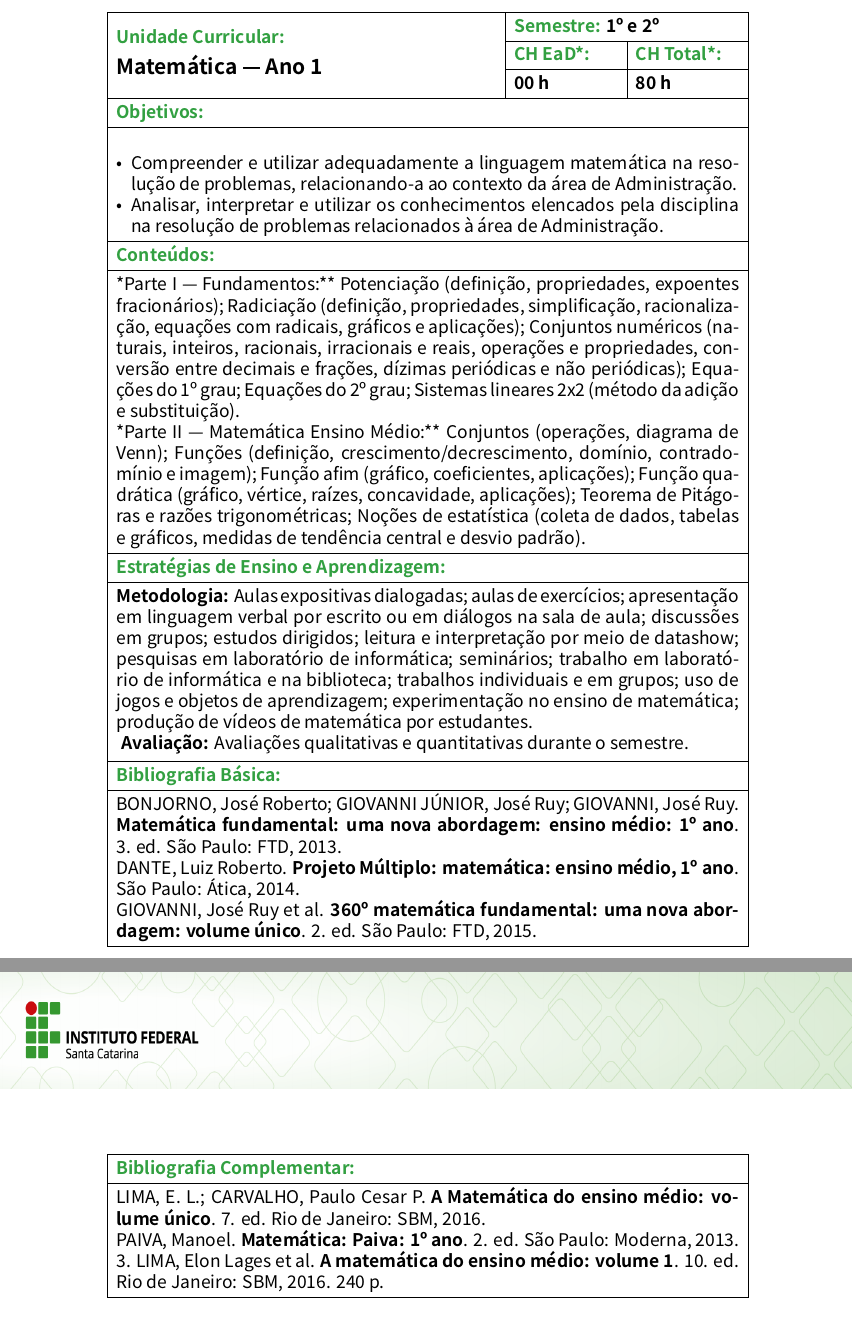
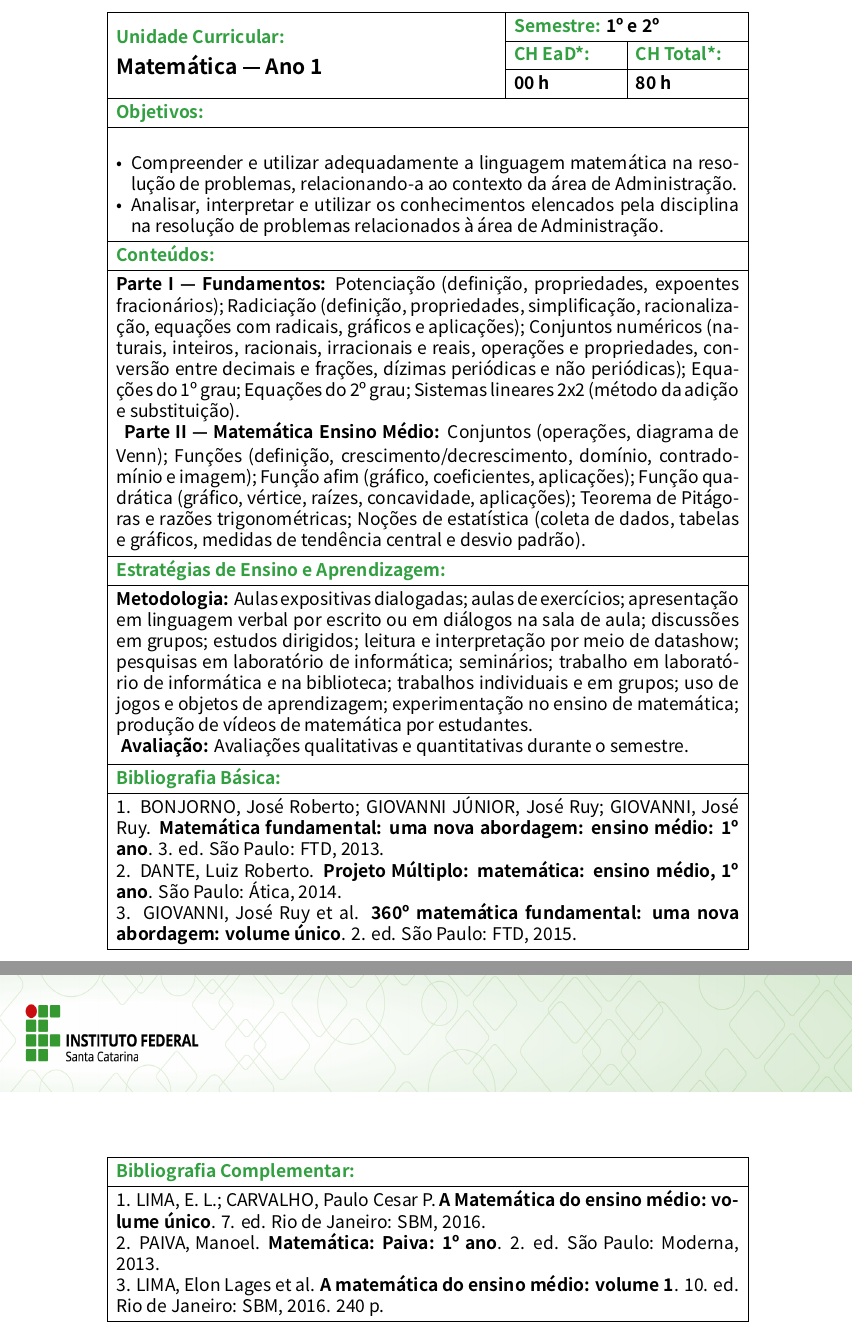
Before and after one commit to chameoandre/reformulacao-ppc-ifsc-2026, a LaTeX document (tecnico-administracao/documento-ppc-principal/main_ppc_administracao.tex, which reads tecnico-administracao/documento-ppc-principal/ementario_adm.tex): two parts of pages 26 and 27 of 105, joined at a grey line, cut so that both start at the same text. Compiled offline with XeLaTeX; a missing font is replaced by an installed copy or a similar font.

Commit message:
Corrige sintaxe e formatação de asteriscos na UC de Matematica Ano 1 no TeX e no Markdown master

```diff
--- a/tecnico-administracao/documento-ppc-principal/ementario_adm.tex
+++ b/tecnico-administracao/documento-ppc-principal/ementario_adm.tex
@@ -448,19 +448,19 @@ KNIGHT, Randall D. \textbf{Física: uma abordagem estratégica: volume 1: mecân
 } \\ \hline
 \multicolumn{3}{|p{\dimexpr\linewidth-2\tabcolsep-2\arrayrulewidth\relax}|}{\textcolor{ifscgreen}{\textbf{Conteúdos:}}} \\ \hline
 \multicolumn{3}{|p{\dimexpr\linewidth-2\tabcolsep-2\arrayrulewidth\relax}|}{
-*Parte I — Fundamentos:** Potenciação (definição, propriedades, expoentes fracionários); Radiciação (definição, propriedades, simplificação, racionalização, equações com radicais, gráficos e aplicações); Conjuntos numéricos (naturais, inteiros, racionais, irracionais e reais, operações e propriedades, conversão entre decimais e frações, dízimas periódicas e não periódicas); Equações do 1º grau; Equações do 2º grau; Sistemas lineares 2x2 (método da adição e substituição). \newline
-*Parte II — Matemática Ensino Médio:** Conjuntos (operações, diagrama de Venn); Funções (definição, crescimento/decrescimento, domínio, contradomínio e imagem); Função afim (gráfico, coeficientes, aplicações); Função quadrática (gráfico, vértice, raízes, concavidade, aplicações); Teorema de Pitágoras e razões trigonométricas; Noções de estatística (coleta de dados, tabelas e gráficos, medidas de tendência central e desvio padrão).
+\textbf{Parte I — Fundamentos:} Potenciação (definição, propriedades, expoentes fracionários); Radiciação (definição, propriedades, simplificação, racionalização, equações com radicais, gráficos e aplicações); Conjuntos numéricos (naturais, inteiros, racionais, irracionais e reais, operações e propriedades, conversão entre decimais e frações, dízimas periódicas e não periódicas); Equações do 1º grau; Equações do 2º grau; Sistemas lineares 2x2 (método da adição e substituição). \newline\vspace{2pt}
+\textbf{Parte II — Matemática Ensino Médio:} Conjuntos (operações, diagrama de Venn); Funções (definição, crescimento/decrescimento, domínio, contradomínio e imagem); Função afim (gráfico, coeficientes, aplicações); Função quadrática (gráfico, vértice, raízes, concavidade, aplicações); Teorema de Pitágoras e razões trigonométricas; Noções de estatística (coleta de dados, tabelas e gráficos, medidas de tendência central e desvio padrão).
 } \\ \hline
 \multicolumn{3}{|p{\dimexpr\linewidth-2\tabcolsep-2\arrayrulewidth\relax}|}{\textcolor{ifscgreen}{\textbf{Estratégias de Ensino e Aprendizagem:}}} \\ \hline
 \multicolumn{3}{|p{\dimexpr\linewidth-2\tabcolsep-2\arrayrulewidth\relax}|}{\textbf{Metodologia:} Aulas expositivas dialogadas; aulas de exercícios; apresentação em linguagem verbal por escrito ou em diálogos na sala de aula; discussões em grupos; estudos dirigidos; leitura e interpretação por meio de datashow; pesquisas em laboratório de informática; seminários; trabalho em laboratório de informática e na biblioteca; trabalhos individuais e em grupos; uso de jogos e objetos de aprendizagem; experimentação no ensino de matemática; produção de vídeos de matemática por estudantes. \newline\vspace{2pt}
 \textbf{Avaliação:} Avaliações qualitativas e quantitativas durante o semestre.} \\ \hline
 \multicolumn{3}{|p{\dimexpr\linewidth-2\tabcolsep-2\arrayrulewidth\relax}|}{\textcolor{ifscgreen}{\textbf{Bibliografia Básica:}}} \\ \hline
-\multicolumn{3}{|p{\dimexpr\linewidth-2\tabcolsep-2\arrayrulewidth\relax}|}{BONJORNO, José Roberto; GIOVANNI JÚNIOR, José Ruy; GIOVANNI, José Ruy. \textbf{Matemática fundamental: uma nova abordagem: ensino médio: 1º ano}. 3. ed. São Paulo: FTD, 2013. \newline
-DANTE, Luiz Roberto. \textbf{Projeto Múltiplo: matemática: ensino médio, 1º ano}. São Paulo: Ática, 2014. \newline
-GIOVANNI, José Ruy et al. \textbf{360º matemática fundamental: uma nova abordagem: volume único}. 2. ed. São Paulo: FTD, 2015.} \\ \hline
-\multicolumn{3}{|p{\dimexpr\linewidth-2\tabcolsep-2\arrayrulewidth\relax}|}{\textcolor{ifscgreen}{\textbf{Bibliografia Complementar:}}} \\ \hline
-\multicolumn{3}{|p{\dimexpr\linewidth-2\tabcolsep-2\arrayrulewidth\relax}|}{LIMA, E. L.; CARVALHO, Paulo Cesar P. \textbf{A Matemática do ensino médio: volume único}. 7. ed. Rio de Janeiro: SBM, 2016. \newline
-PAIVA, Manoel. \textbf{Matemática: Paiva: 1º ano}. 2. ed. São Paulo: Moderna, 2013. \newline
+\multicolumn{3}{|p{\dimexpr\linewidth-2\tabcolsep-2\arrayrulewidth\relax}|}{1. BONJORNO, José Roberto; GIOVANNI JÚNIOR, José Ruy; GIOVANNI, José Ruy. \textbf{Matemática fundamental: uma nova abordagem: ensino médio: 1º ano}. 3. ed. São Paulo: FTD, 2013. \newline
+2. DANTE, Luiz Roberto. \textbf{Projeto Múltiplo: matemática: ensino médio, 1º ano}. São Paulo: Ática, 2014. \newline
+3. GIOVANNI, José Ruy et al. \textbf{360º matemática fundamental: uma nova abordagem: volume único}. 2. ed. São Paulo: FTD, 2015.} \\ \hline
+\multicolumn{3}{|p{\dimexpr\linewidth-2\tabcolsep-2\arrayrulewidth\relax}|}{\textcolor{ifscgreen}{\textbf{Bibliografia Complementar:}}} \\ \hline
+\multicolumn{3}{|p{\dimexpr\linewidth-2\tabcolsep-2\arrayrulewidth\relax}|}{1. LIMA, E. L.; CARVALHO, Paulo Cesar P. \textbf{A Matemática do ensino médio: volume único}. 7. ed. Rio de Janeiro: SBM, 2016. \newline
+2. PAIVA, Manoel. \textbf{Matemática: Paiva: 1º ano}. 2. ed. São Paulo: Moderna, 2013. \newline
 3. LIMA, Elon Lages et al. \textbf{A matemática do ensino médio: volume 1}. 10. ed. Rio de Janeiro: SBM, 2016. 240 p.} \\ \hline
 \end{xltabular}
 
```
Also changed, not shown: tecnico-administracao/todas_ementas_administracao.md (+2 -3 lines), tecnico-administracao/documento-ppc-principal/main_ppc_administracao.pdf.
